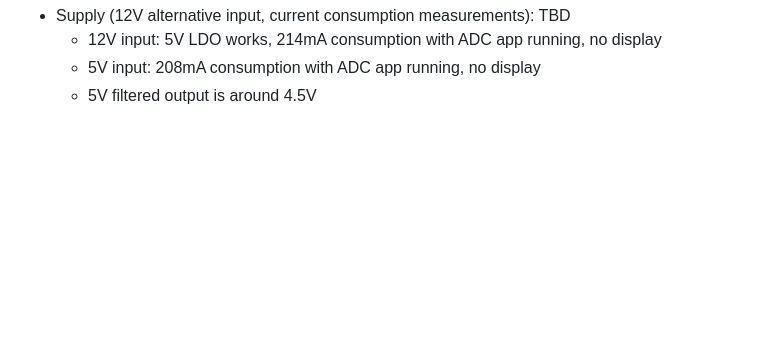
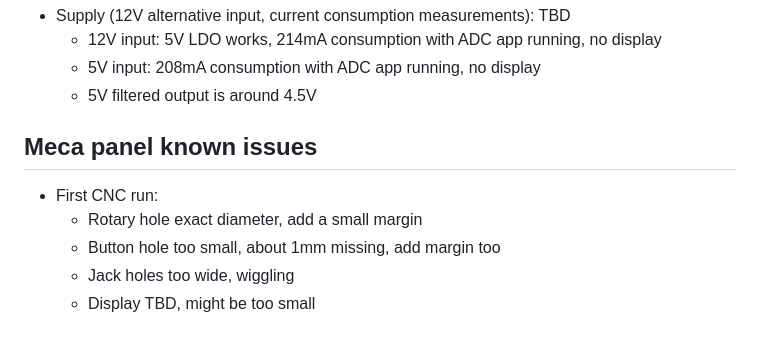
Before and after one commit to everedero/asynth2osc, a Markdown page: README.md, the part around the change. Drawn GitHub-style; blank space fills up the shorter version.

Commit message:
doc: first cnc run doc

```diff
--- a/README.md
+++ b/README.md
@@ -406,3 +406,10 @@ Reset is pulled low by STLink probe, it has 1V2 value when probe is connected ev
   * 12V input: 5V LDO works, 214mA consumption with ADC app running, no display
   * 5V input: 208mA consumption with ADC app running, no display
   * 5V filtered output is around 4.5V
+
+## Meca panel known issues
+* First CNC run:
+  * Rotary hole exact diameter, add a small margin
+  * Button hole too small, about 1mm missing, add margin too
+  * Jack holes too wide, wiggling
+  * Display TBD, might be too small
```
